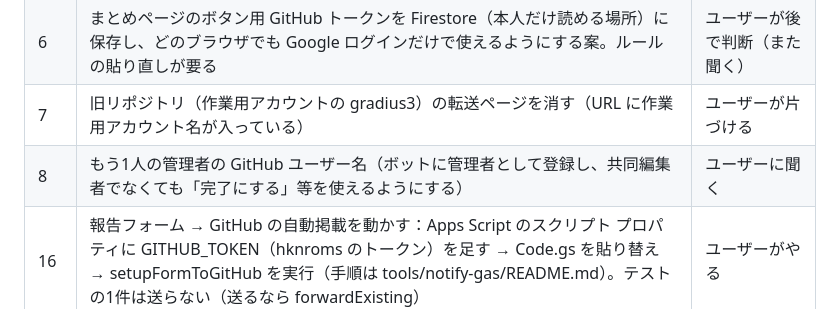
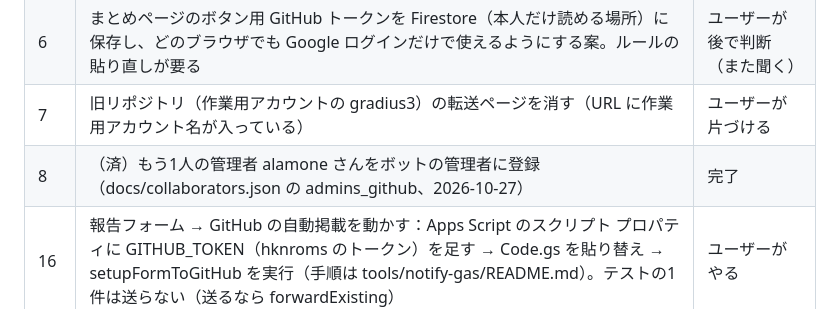
Before and after one commit to alamone/gradius3, a Markdown page: docs/dev/STATUS.md, the part around the change. Rendered like a GitHub page.

Commit message:
STATUS: 管理者の登録は済み
Co-Authored-By: Claude Opus 5.5 <noreply@anthropic.com>
Claude-Session: https://claude.ai/code/session_01GNXJBQyJM9Teh9ybNu2iKr

```diff
--- a/docs/dev/STATUS.md
+++ b/docs/dev/STATUS.md
@@ -39,7 +39,7 @@
 | 5 | スタートメニューでレバーを押し続けたときのカーソルの動き | ユーザーが再考中（また聞く） |
 | 6 | まとめページのボタン用 GitHub トークンを Firestore（本人だけ読める場所）に保存し、どのブラウザでも Google ログインだけで使えるようにする案。ルールの貼り直しが要る | ユーザーが後で判断（また聞く） |
 | 7 | 旧リポジトリ（作業用アカウントの gradius3）の転送ページを消す（URL に作業用アカウント名が入っている） | ユーザーが片づける |
-| 8 | もう1人の管理者の GitHub ユーザー名（ボットに管理者として登録し、共同編集者でなくても「完了にする」等を使えるようにする） | ユーザーに聞く |
+| 8 | （済）もう1人の管理者 alamone さんをボットの管理者に登録（docs/collaborators.json の admins_github、2026-10-27） | 完了 |
 | 16 | 報告フォーム → GitHub の自動掲載を動かす：Apps Script のスクリプト プロパティに GITHUB_TOKEN（hknroms のトークン）を足す → Code.gs を貼り替え → setupFormToGitHub を実行（手順は tools/notify-gas/README.md）。テストの1件は送らない（送るなら forwardExisting） | ユーザーがやる |
 | 13 | alamone さんの申し出（2026-10-27）：①敵の出現スロットのデッドロック修正（$E37C・28バイト。純正のバグ。8枠全部埋まると止まり、実機ではウォッチドッグでリセット。ボスラッシュ・キューブラッシュで出やすい）②面クリア判定のゲート（$4BD2・14バイト。面の途中から始めたときの「面クリア」の誤爆を抑える。#19・#29 に関係）③サブCPUを止めるポーズ（$10395E。こちらのポーズが既にサブを止めていれば不要）④隠し面のメニュー選択 ⑤エンディングのスキップ ⑥残機の数字表示・周回/面の表示。どれを取り込むか | ユーザーの判断待ち |
 | 13-1 | ①のデッドロック修正を「メニューから始めたときだけ」効かせるか「いつでも」効かせるか。基本方針は「メニューを出さずに始めたら実機そのもの」。高次周1面の「砂漠リセット」がこの不具合か alamone さんに確認する案あり | ユーザーがほかの人と相談して決める（保留） |
```
